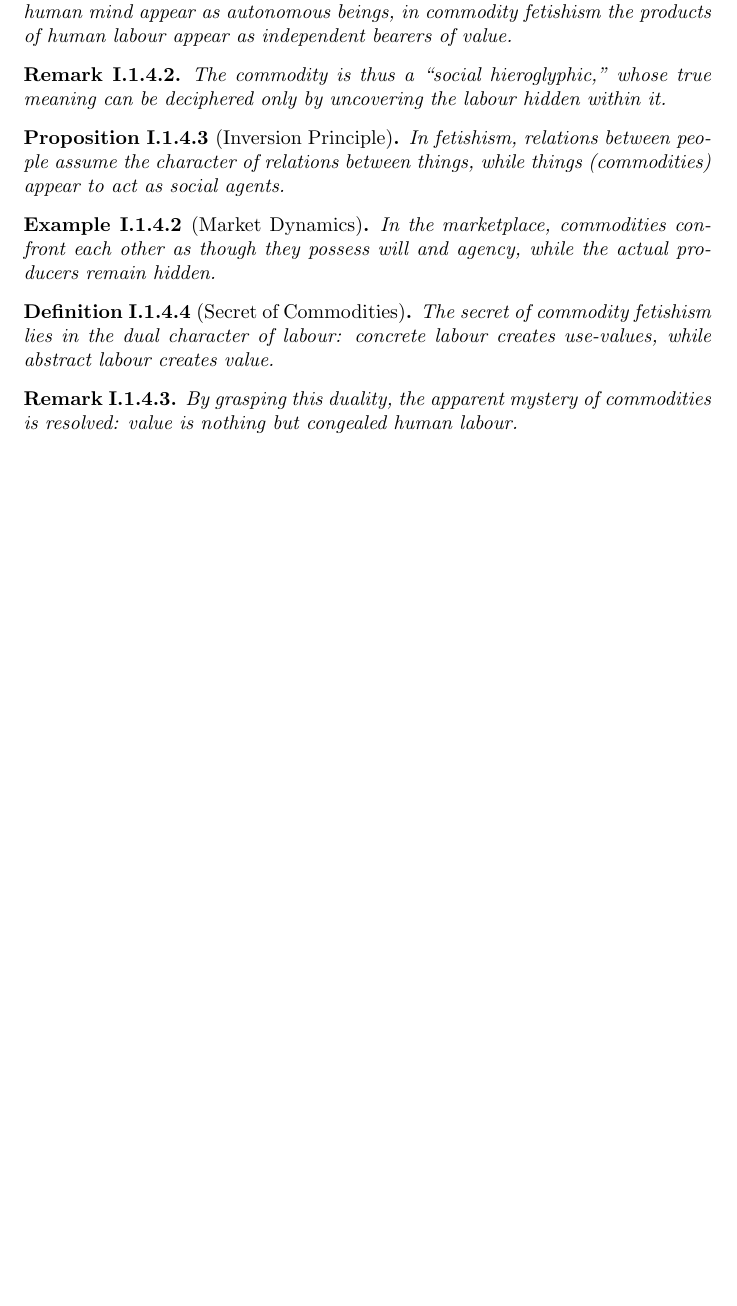
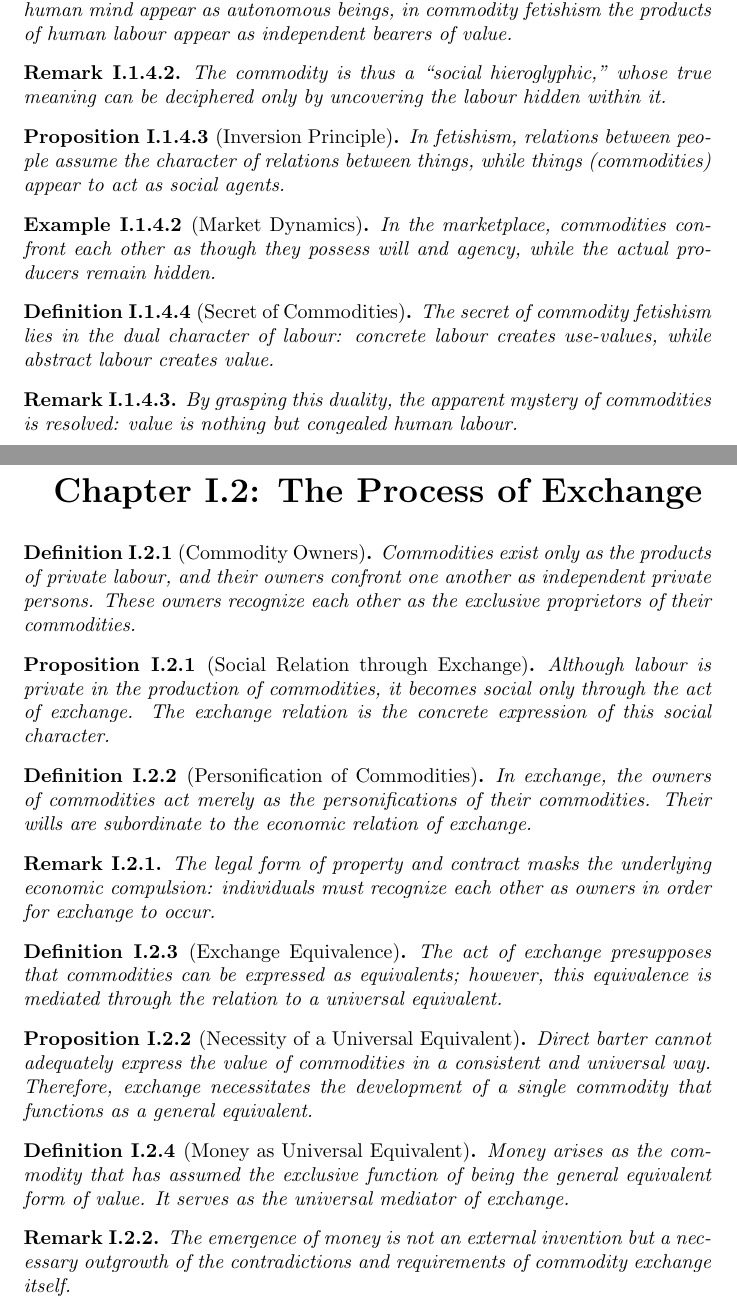
Before and after one commit to JoshuaNicholls/capital-full-summary, a LaTeX thesis (main.tex): part of page 8 of 8 before the commit and two parts of pages 8 and 9 of 9 after it, the two joined at a grey line, cut so that both start at the same text, the shorter picture padded with empty space. Compiled offline with pdfLaTeX.

Commit message:
Add ch 2 (numbering issues) (#7)

```diff
--- a/main.tex
+++ b/main.tex
@@ -133,14 +134,14 @@
   \renewcommand\theinnerremark{\csname the#1\endcsname.\arabic{innerremark}}%
   \setcounter{innerremark}{0}%
 }
+\makeatother
 
 % Attach to each heading
+\pretocmd{\chapter}{\theoremattach{chapter}}{}{}
 \pretocmd{\section}{\theoremattach{section}}{}{}
 \pretocmd{\subsection}{\theoremattach{subsection}}{}{}
-\pretocmd{\subsubsection}{\theoremattach{subsubsection}}{}{}
 \pretocmd{\paragraph}{\theoremattach{paragraph}}{}{}
 \pretocmd{\subparagraph}{\theoremattach{subparagraph}}{}{}
-\makeatother
 
 % ==============================
 % DOCUMENT
@@ -507,4 +508,57 @@ By grasping this duality, the apparent mystery of commodities is resolved:
 value is nothing but congealed human labour.
 \end{remark}
 
+\chapter{The Process of Exchange} % I.2
+
+\begin{definition}[Commodity Owners]
+Commodities exist only as the products of private labour, and
+their owners confront one another as independent private persons.
+These owners recognize each other as the exclusive proprietors of
+their commodities.
+\end{definition}
+
+\begin{proposition}[Social Relation through Exchange]
+Although labour is private in the production of commodities,
+it becomes social only through the act of exchange.
+The exchange relation is the concrete expression of
+this social character.
+\end{proposition}
+
+\begin{definition}[Personification of Commodities]
+In exchange, the owners of commodities act merely as the personifications
+of their commodities. Their wills are subordinate to the economic
+relation of exchange.
+\end{definition}
+
+\begin{remark}
+The legal form of property and contract masks the underlying
+economic compulsion: individuals must recognize each other as
+owners in order for exchange to occur.
+\end{remark}
+
+\begin{definition}[Exchange Equivalence]
+The act of exchange presupposes that commodities can be
+expressed as equivalents; however, this equivalence is mediated
+through the relation to a universal equivalent.
+\end{definition}
+
+\begin{proposition}[Necessity of a Universal Equivalent]
+Direct barter cannot adequately express the value of commodities
+in a consistent and universal way. Therefore, exchange
+necessitates the development of a single commodity that
+functions as a general equivalent.
+\end{proposition}
+
+\begin{definition}[Money as Universal Equivalent]
+Money arises as the commodity that has assumed the exclusive
+function of being the general equivalent form of value.
+It serves as the universal mediator of exchange.
+\end{definition}
+
+\begin{remark}
+The emergence of money is not an external invention but a
+necessary outgrowth of the contradictions and requirements
+of commodity exchange itself.
+\end{remark}
+
 \end{document}
```
Also changed, not shown: main.tex (3 more changed lines).
